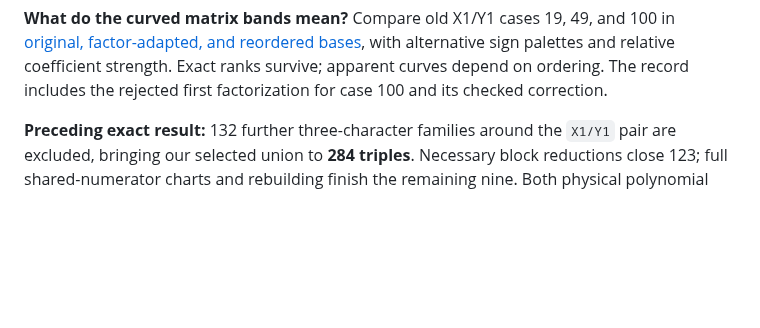
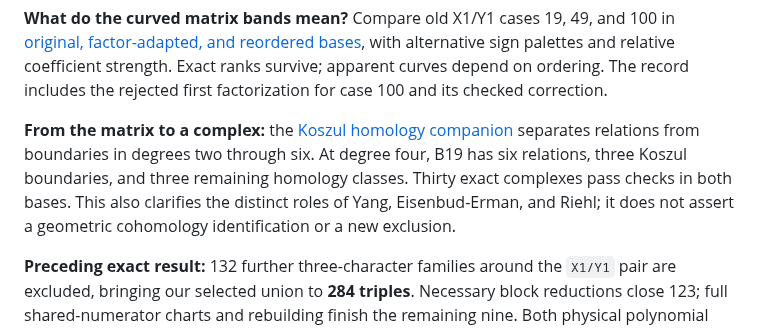
Before and after one commit to rbajaj5/hodge-lab, a Markdown page: README.md, the part around the change. GitHub-like rendering; blank space fills up the shorter version.

Commit message:
Add exact Koszul homology companion and record upstream contribution 13

```diff
--- a/README.md
+++ b/README.md
@@ -26,6 +26,13 @@ and 100 in [original, factor-adapted, and reordered bases](notes/graded-map-patt
 with alternative sign palettes and relative coefficient strength. Exact
 ranks survive; apparent curves depend on ordering. The record includes the
 rejected first factorization for case 100 and its checked correction.
+
+**From the matrix to a complex:** the [Koszul homology companion](notes/categorical-syzygies.md)
+separates relations from boundaries in degrees two through six. At degree
+four, B19 has six relations, three Koszul boundaries, and three remaining
+homology classes. Thirty exact complexes pass checks in both bases. This
+also clarifies the distinct roles of Yang, Eisenbud-Erman, and Riehl; it
+does not assert a geometric cohomology identification or a new exclusion.
 
 **Preceding exact result:** 132 further three-character families around the
 `X1/Y1` pair are excluded, bringing our selected union to **284 triples**.
```
Also changed, not shown: LEDGER.md (+32 -1 lines), notes/categorical-syzygies.md (added, +110 -0 lines), notes/y0x1-extensions.md (+5 -0 lines), results/necessary-koszul-complex/koszul-homology.png (added), 8 other files.
